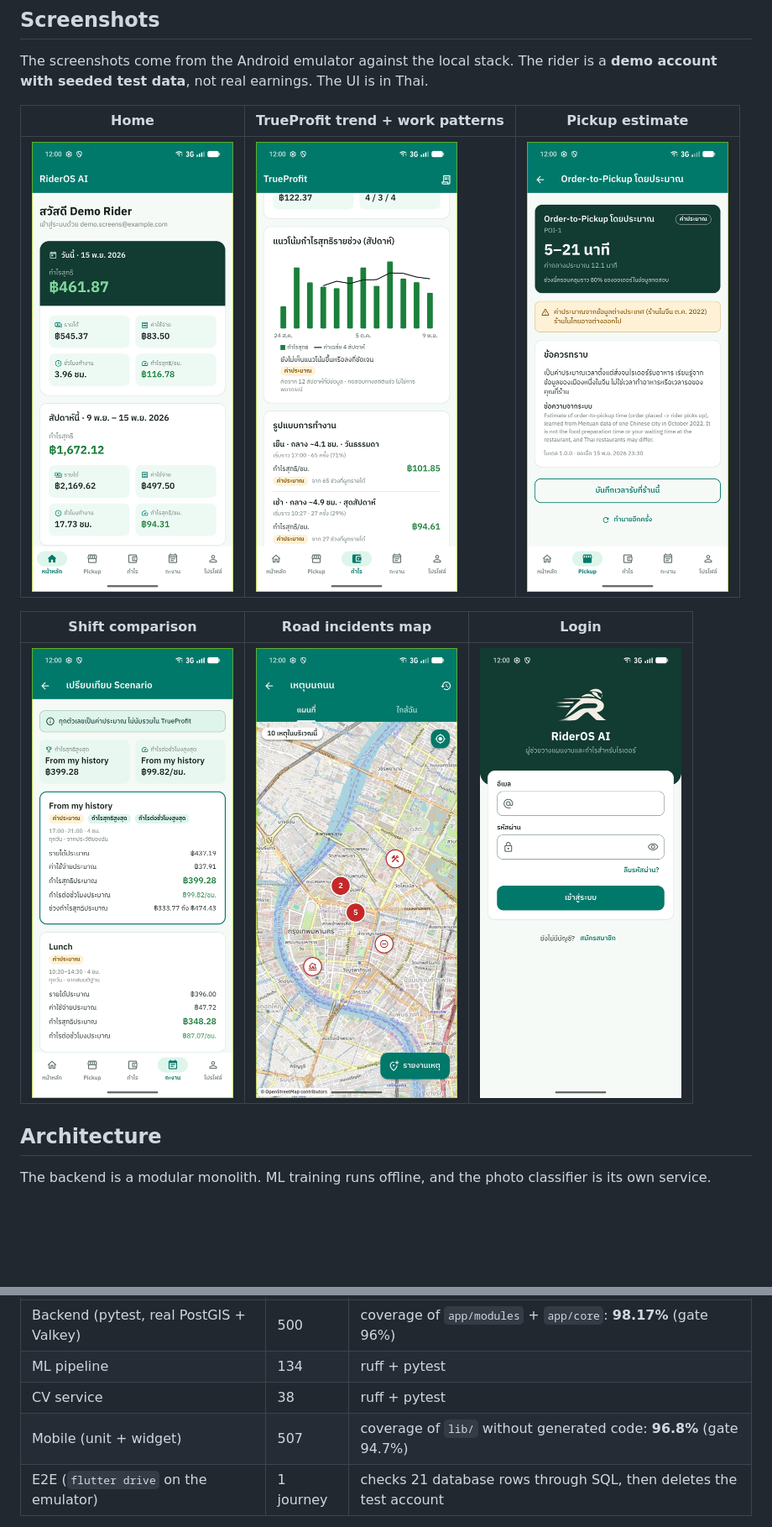
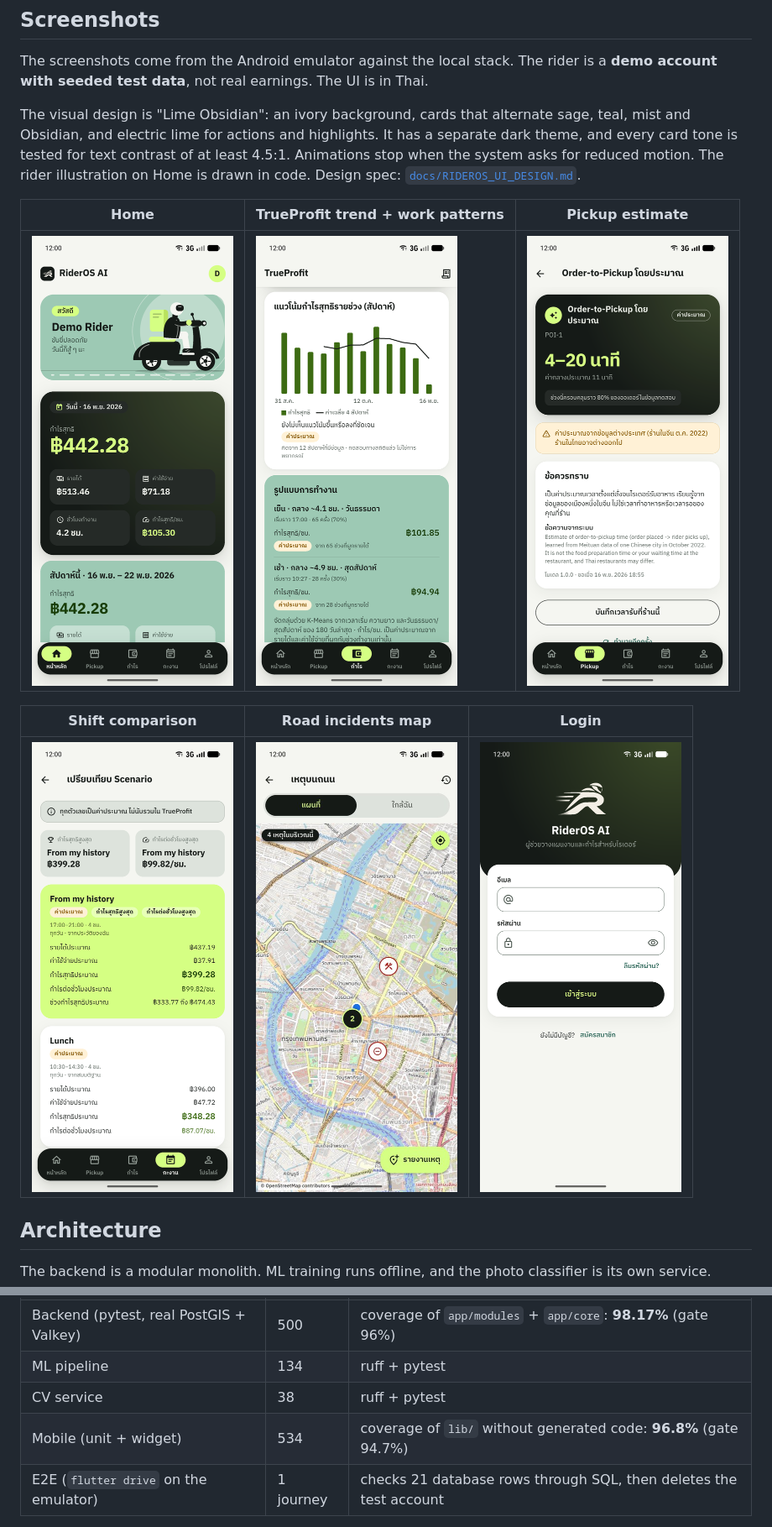
Before and after one commit to Qcutedev/rideros-ai, a Markdown page: README.md, 2 parts joined by grey strips. Shown at 84% size. Drawn GitHub-style; pictures changed too: docs/screenshots/home.png, docs/screenshots/login.png, docs/screenshots/pickup_predict.png; blank space fills up the shorter version.

```diff
--- a/README.md
+++ b/README.md
@@ -57,5 +57,10 @@ What the app shows follows a few rules:
 The screenshots come from the Android emulator against the local stack. The rider is a **demo account
 with seeded test data**, not real earnings. The UI is in Thai.
 
+The visual design is "Lime Obsidian": an ivory background, cards that alternate sage, teal, mist and
+Obsidian, and electric lime for actions and highlights. It has a separate dark theme, and every card tone
+is tested for text contrast of at least 4.5:1. Animations stop when the system asks for reduced motion.
+The rider illustration on Home is drawn in code. Design spec: [`docs/RIDEROS_UI_DESIGN.md`](docs/RIDEROS_UI_DESIGN.md).
+
 | Home | TrueProfit trend + work patterns | Pickup estimate |
 |---|---|---|
@@ -256,7 +261,7 @@ All settings are environment variables. [`.env.example`](.env.example) lists the
 | Backend (pytest, real PostGIS + Valkey) | 500 | coverage of `app/modules` + `app/core`: **98.17%** (gate 96%) |
 | ML pipeline | 134 | ruff + pytest |
 | CV service | 38 | ruff + pytest |
-| Mobile (unit + widget) | 507 | coverage of `lib/` without generated code: **96.8%** (gate 94.7%) |
+| Mobile (unit + widget) | 534 | coverage of `lib/` without generated code: **96.8%** (gate 94.7%) |
 | E2E (`flutter drive` on the emulator) | 1 journey | checks 21 database rows through SQL, then deletes the test account |
 
 The tests include cross-user access checks on every endpoint, token expiry, reuse and forgery, a check that
```
Also changed, not shown: other parts of README.md (+1 -1 lines), docs/HANDOFF.md (+2 -1 lines), docs/PORTFOLIO.md (+3 -3 lines).
